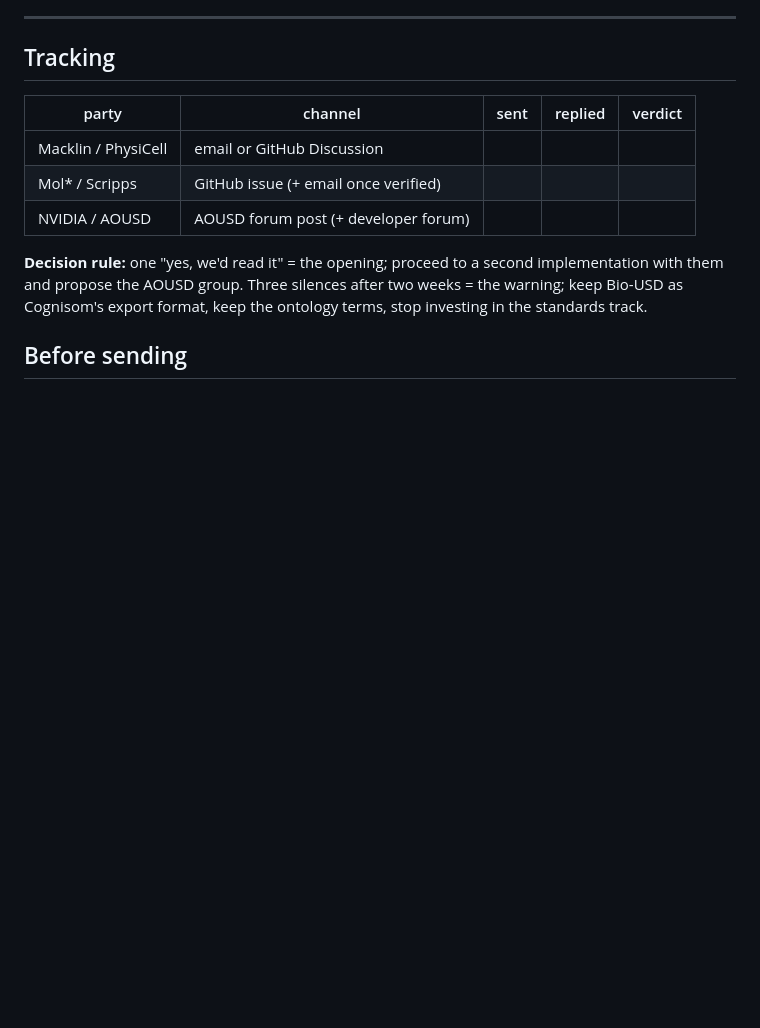
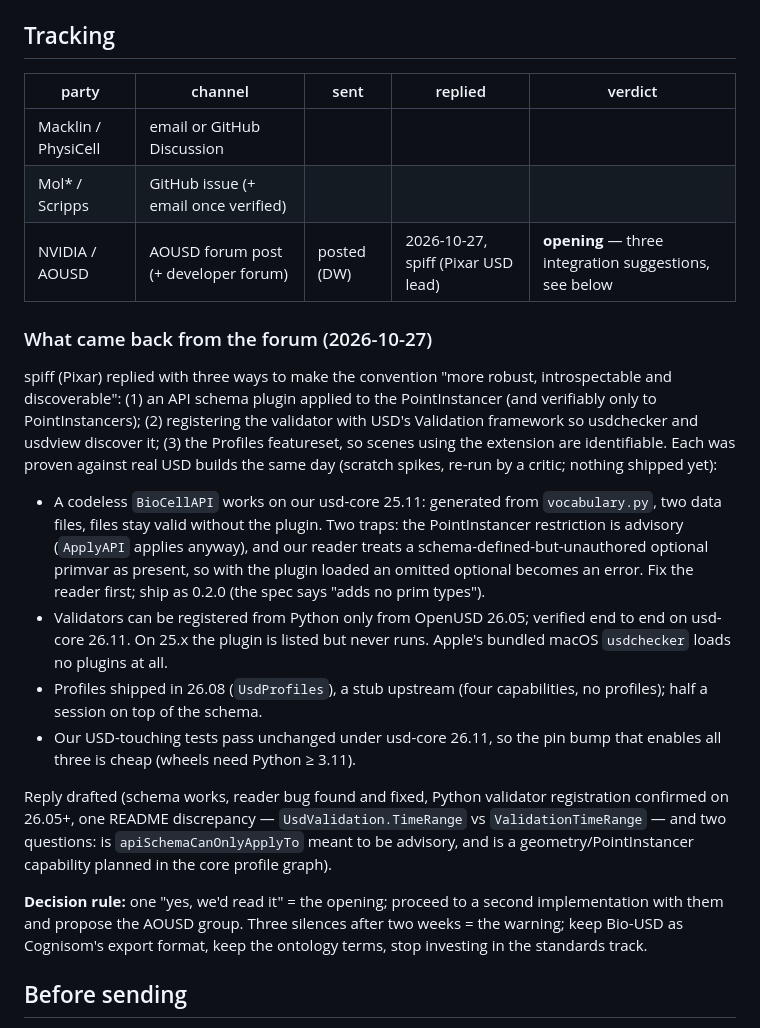
Before and after one commit to eyedwalker/cognisom, a Markdown page: docs/biousd_outreach.md, the part around the change. GitHub-like rendering; blank space fills up the shorter version.

Commit message:
docs: the forum answered -- spiff's three suggestions, what each proved to be
Co-Authored-By: Claude Fable 5.1 <noreply@anthropic.com>

```diff
--- a/docs/biousd_outreach.md
+++ b/docs/biousd_outreach.md
@@ -133,7 +133,38 @@ USD, and would an interest group find a second member?
 |---|---|---|---|---|
 | Macklin / PhysiCell | email or GitHub Discussion | | | |
 | Mol* / Scripps | GitHub issue (+ email once verified) | | | |
-| NVIDIA / AOUSD | AOUSD forum post (+ developer forum) | | | |
+| NVIDIA / AOUSD | AOUSD forum post (+ developer forum) | posted (DW) | 2026-10-27, spiff (Pixar USD lead) | **opening** — three integration suggestions, see below |
+
+### What came back from the forum (2026-10-27)
+
+spiff (Pixar) replied with three ways to make the convention "more robust,
+introspectable and discoverable": (1) an API schema plugin applied to the
+PointInstancer (and verifiably only to PointInstancers); (2) registering
+the validator with USD's Validation framework so usdchecker and usdview
+discover it; (3) the Profiles featureset, so scenes using the extension
+are identifiable. Each was proven against real USD builds the same day
+(scratch spikes, re-run by a critic; nothing shipped yet):
+
+- A codeless `BioCellAPI` works on our usd-core 25.11: generated from
+  `vocabulary.py`, two data files, files stay valid without the plugin.
+  Two traps: the PointInstancer restriction is advisory (`ApplyAPI`
+  applies anyway), and our reader treats a schema-defined-but-unauthored
+  optional primvar as present, so with the plugin loaded an omitted
+  optional becomes an error. Fix the reader first; ship as 0.2.0 (the
+  spec says "adds no prim types").
+- Validators can be registered from Python only from OpenUSD 26.05;
+  verified end to end on usd-core 26.11. On 25.x the plugin is listed but
+  never runs. Apple's bundled macOS `usdchecker` loads no plugins at all.
+- Profiles shipped in 26.08 (`UsdProfiles`), a stub upstream (four
+  capabilities, no profiles); half a session on top of the schema.
+- Our USD-touching tests pass unchanged under usd-core 26.11, so the pin
+  bump that enables all three is cheap (wheels need Python ≥ 3.11).
+
+Reply drafted (schema works, reader bug found and fixed, Python validator
+registration confirmed on 26.05+, one README discrepancy —
+`UsdValidation.TimeRange` vs `ValidationTimeRange` — and two questions:
+is `apiSchemaCanOnlyApplyTo` meant to be advisory, and is a
+geometry/PointInstancer capability planned in the core profile graph).
 
 **Decision rule:** one "yes, we'd read it" = the opening; proceed to a
 second implementation with them and propose the AOUSD group. Three
```
